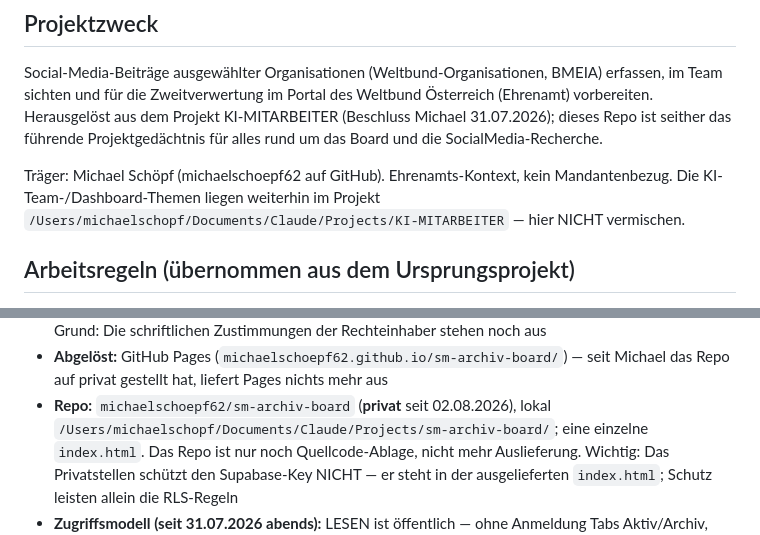
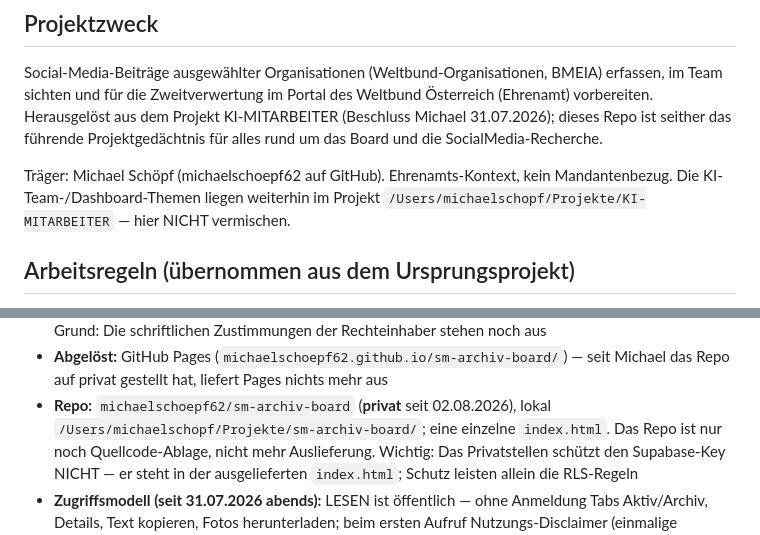
Before and after one commit to michaelschoepf62/sm-archiv-board, a Markdown page: CLAUDE.md, 2 parts joined by grey strips. GitHub-like rendering.

Commit message:
CLAUDE.md: Repo- und KI-MITARBEITER-Pfad auf ~/Projekte nachgezogen (Projektordner-Umzug 18.08.2026, GL-015)
Co-Authored-By: Claude <noreply@anthropic.com>

```diff
--- a/CLAUDE.md
+++ b/CLAUDE.md
@@ -10,7 +10,7 @@ Projektgedächtnis für alles rund um das Board und die SocialMedia-Recherche.
 
 Träger: Michael Schöpf (michaelschoepf62 auf GitHub). Ehrenamts-Kontext, kein
 Mandantenbezug. Die KI-Team-/Dashboard-Themen liegen weiterhin im Projekt
-`/Users/michaelschopf/Documents/Claude/Projects/KI-MITARBEITER` — hier NICHT vermischen.
+`/Users/michaelschopf/Projekte/KI-MITARBEITER` — hier NICHT vermischen.
 
 ## Arbeitsregeln (übernommen aus dem Ursprungsprojekt)
 
@@ -41,7 +41,7 @@ Mandantenbezug. Die KI-Team-/Dashboard-Themen liegen weiterhin im Projekt
 - **Abgelöst:** GitHub Pages (`michaelschoepf62.github.io/sm-archiv-board/`) — seit
   Michael das Repo auf privat gestellt hat, liefert Pages nichts mehr aus
 - **Repo:** `michaelschoepf62/sm-archiv-board` (**privat** seit 02.08.2026), lokal
-  `/Users/michaelschopf/Documents/Claude/Projects/sm-archiv-board/`; eine einzelne
+  `/Users/michaelschopf/Projekte/sm-archiv-board/`; eine einzelne
   `index.html`. Das Repo ist nur noch Quellcode-Ablage, nicht mehr Auslieferung.
   Wichtig: Das Privatstellen schützt den Supabase-Key NICHT — er steht in der
   ausgelieferten `index.html`; Schutz leisten allein die RLS-Regeln
```
